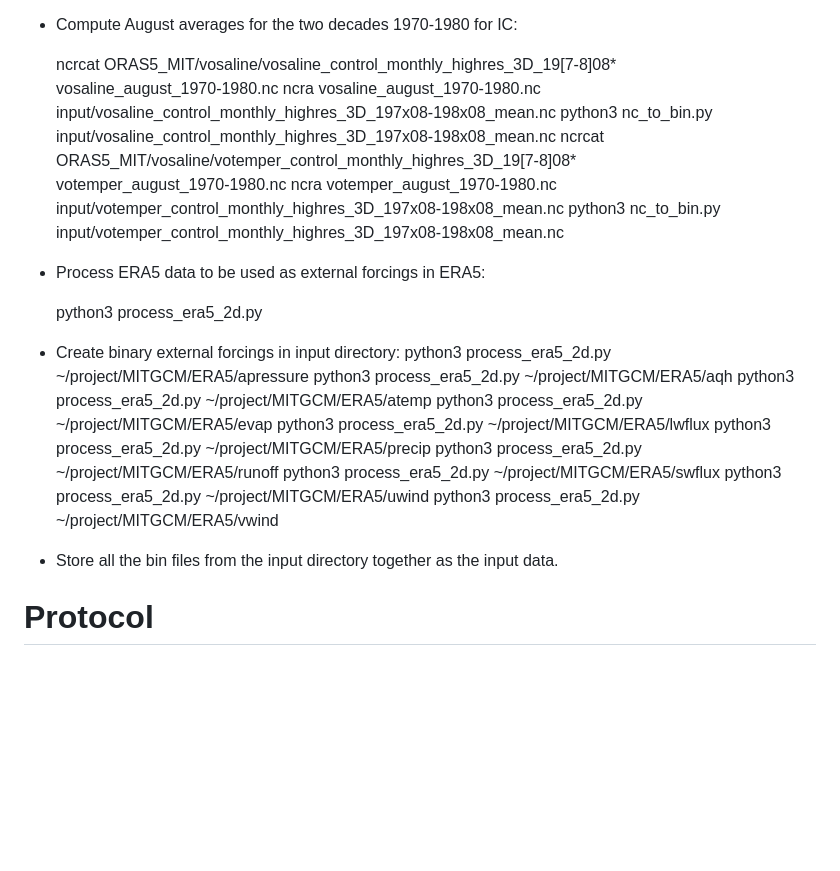
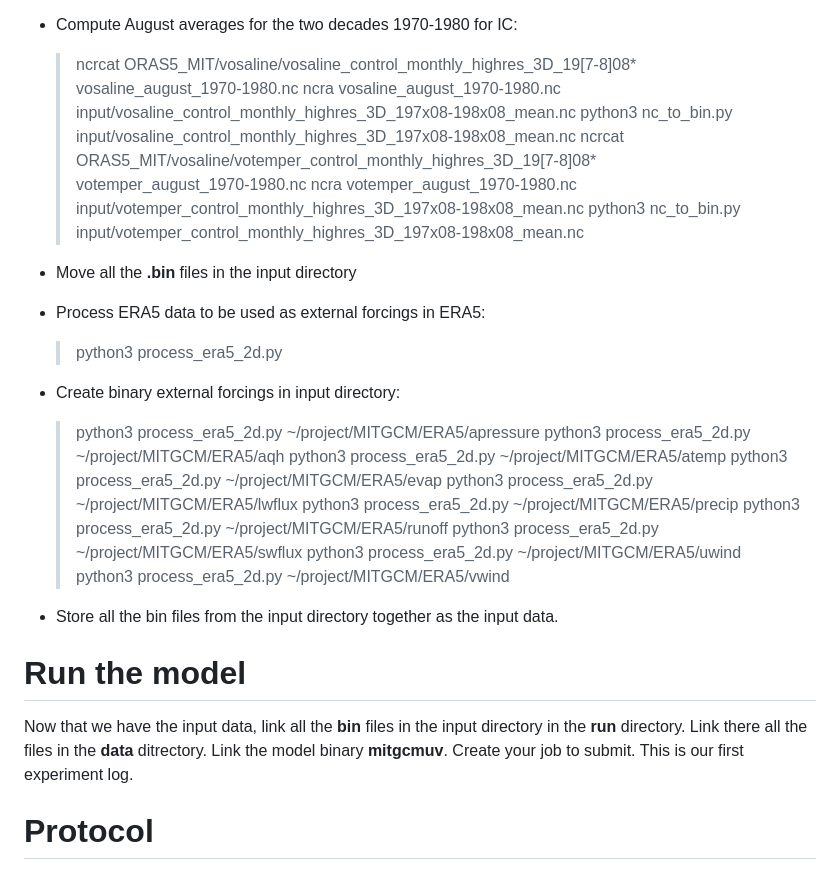
Before and after one commit to graziano-giuliani/MED12-ocean-mit, a Markdown page: README.md, the part around the change printed below. Drawn GitHub-style; blank space fills up the shorter version.

```diff
--- a/README.md
+++ b/README.md
@@ -101,36 +101,46 @@
 
   * Compute August averages for the two decades 1970-1980 for IC:
 
-     ncrcat ORAS5_MIT/vosaline/vosaline_control_monthly_highres_3D_19[7-8]08* \
-               vosaline_august_1970-1980.nc
-     ncra vosaline_august_1970-1980.nc \
-           input/vosaline_control_monthly_highres_3D_197x08-198x08_mean.nc
-     python3 nc_to_bin.py \
-           input/vosaline_control_monthly_highres_3D_197x08-198x08_mean.nc
-     ncrcat ORAS5_MIT/vosaline/votemper_control_monthly_highres_3D_19[7-8]08* \
-               votemper_august_1970-1980.nc
-     ncra votemper_august_1970-1980.nc \
-           input/votemper_control_monthly_highres_3D_197x08-198x08_mean.nc
-     python3 nc_to_bin.py \
-           input/votemper_control_monthly_highres_3D_197x08-198x08_mean.nc
+     > ncrcat ORAS5_MIT/vosaline/vosaline_control_monthly_highres_3D_19[7-8]08* \
+     >           vosaline_august_1970-1980.nc
+     > ncra vosaline_august_1970-1980.nc \
+     >       input/vosaline_control_monthly_highres_3D_197x08-198x08_mean.nc
+     > python3 nc_to_bin.py \
+     >       input/vosaline_control_monthly_highres_3D_197x08-198x08_mean.nc
+     > ncrcat ORAS5_MIT/vosaline/votemper_control_monthly_highres_3D_19[7-8]08* \
+     >           votemper_august_1970-1980.nc
+     > ncra votemper_august_1970-1980.nc \
+     >       input/votemper_control_monthly_highres_3D_197x08-198x08_mean.nc
+     > python3 nc_to_bin.py \
+     >       input/votemper_control_monthly_highres_3D_197x08-198x08_mean.nc
+
+  * Move all the **.bin** files in the input directory
 
   * Process ERA5 data to be used as external forcings in ERA5:
 
-     python3 process_era5_2d.py
+     > python3 process_era5_2d.py
 
   * Create binary external forcings in input directory:
-     python3 process_era5_2d.py ~/project/MITGCM/ERA5/apressure
-     python3 process_era5_2d.py ~/project/MITGCM/ERA5/aqh
-     python3 process_era5_2d.py ~/project/MITGCM/ERA5/atemp
-     python3 process_era5_2d.py ~/project/MITGCM/ERA5/evap
-     python3 process_era5_2d.py ~/project/MITGCM/ERA5/lwflux
-     python3 process_era5_2d.py ~/project/MITGCM/ERA5/precip
-     python3 process_era5_2d.py ~/project/MITGCM/ERA5/runoff
-     python3 process_era5_2d.py ~/project/MITGCM/ERA5/swflux
-     python3 process_era5_2d.py ~/project/MITGCM/ERA5/uwind
-     python3 process_era5_2d.py ~/project/MITGCM/ERA5/vwind
+
+     > python3 process_era5_2d.py ~/project/MITGCM/ERA5/apressure
+     > python3 process_era5_2d.py ~/project/MITGCM/ERA5/aqh
+     > python3 process_era5_2d.py ~/project/MITGCM/ERA5/atemp
+     > python3 process_era5_2d.py ~/project/MITGCM/ERA5/evap
+     > python3 process_era5_2d.py ~/project/MITGCM/ERA5/lwflux
+     > python3 process_era5_2d.py ~/project/MITGCM/ERA5/precip
+     > python3 process_era5_2d.py ~/project/MITGCM/ERA5/runoff
+     > python3 process_era5_2d.py ~/project/MITGCM/ERA5/swflux
+     > python3 process_era5_2d.py ~/project/MITGCM/ERA5/uwind
+     > python3 process_era5_2d.py ~/project/MITGCM/ERA5/vwind
 
   * Store all the bin files from the input directory together as the input data.
+
+# Run the model
+
+  Now that we have the input data, link all the **bin** files in the input
+  directory in the **run** directory. Link there all the files in the **data**
+  ditrectory. Link the model binary **mitgcmuv**. Create your job to submit.
+  This is our first experiment log.
 
 # Protocol
 
```
Also changed, not shown: other parts of README.md (+25 -25 lines).
